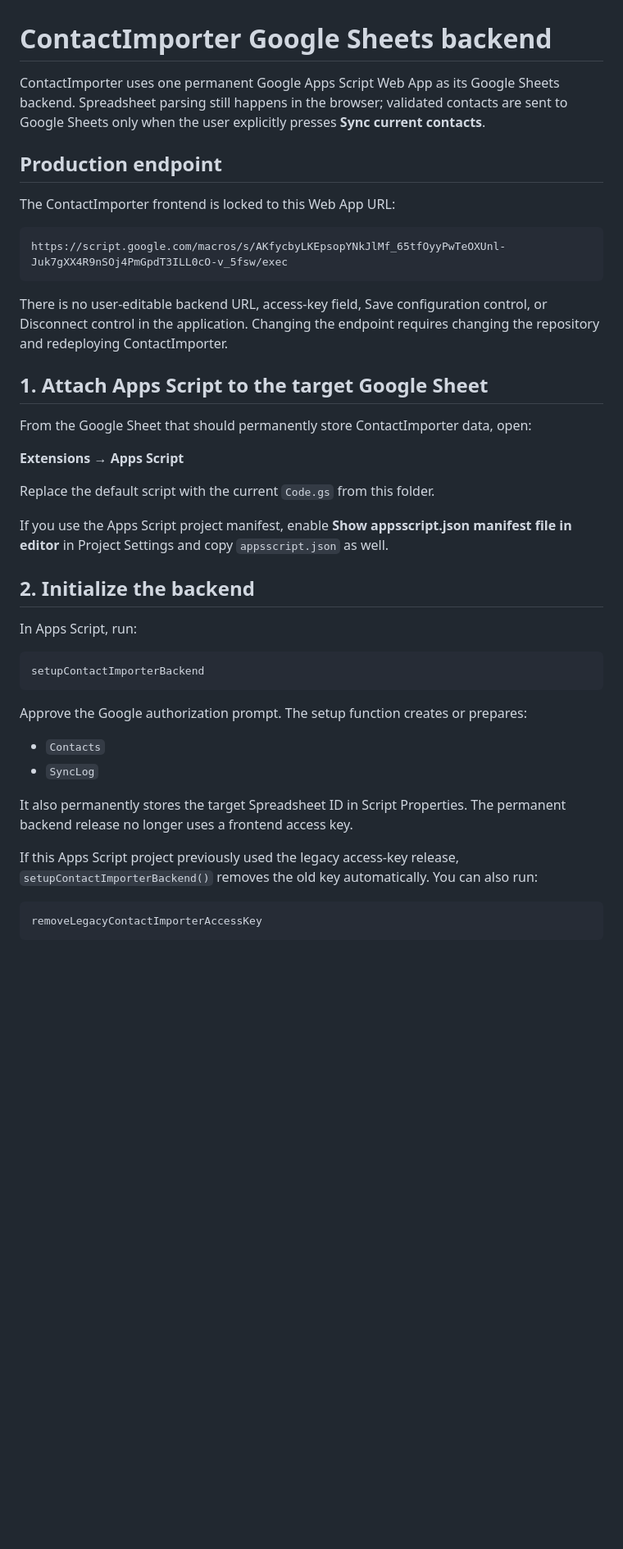
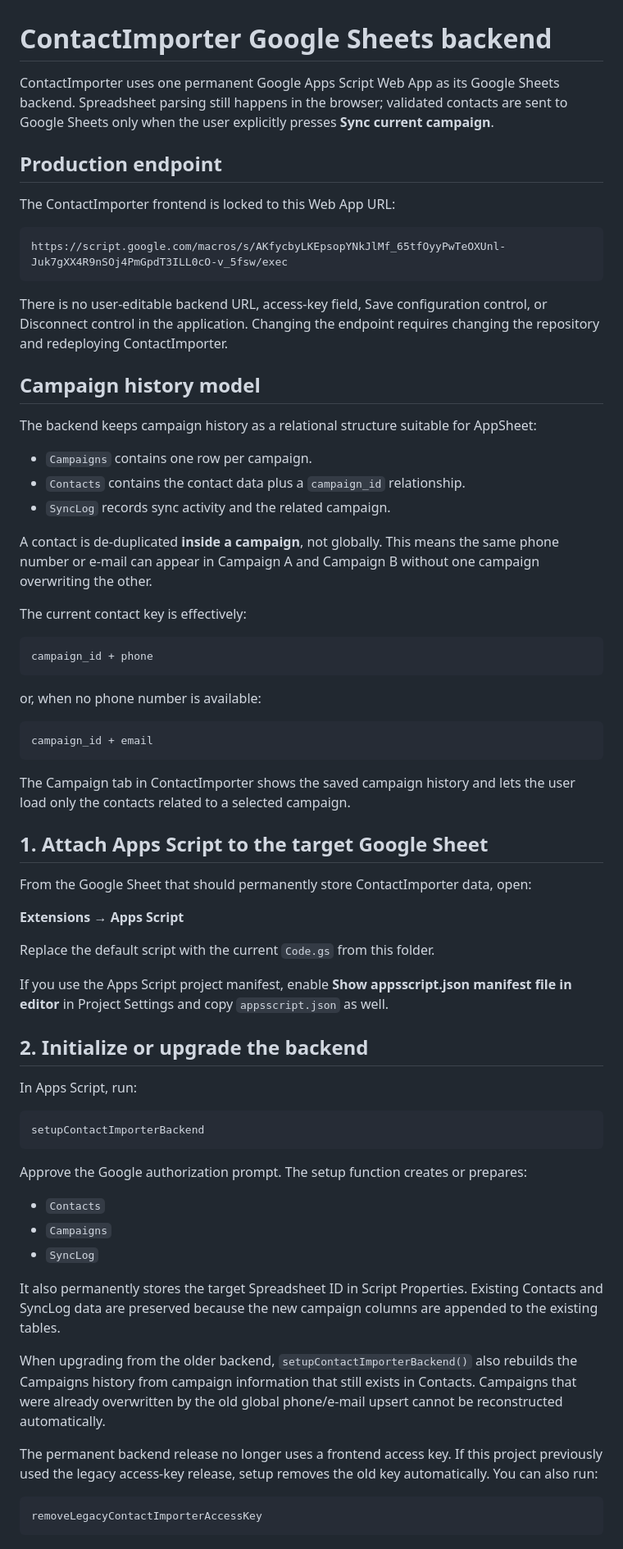
Before and after one commit to cgvLPL/ContactImporter, a Markdown page: google-apps-script/README.md, the part around one of its changes. Shown at 82% size. Rendered like a GitHub page; blank space fills up the shorter version.

````diff
--- a/google-apps-script/README.md
+++ b/google-apps-script/README.md
@@ -1,6 +1,6 @@
 # ContactImporter Google Sheets backend
 
-ContactImporter uses one permanent Google Apps Script Web App as its Google Sheets backend. Spreadsheet parsing still happens in the browser; validated contacts are sent to Google Sheets only when the user explicitly presses **Sync current contacts**.
+ContactImporter uses one permanent Google Apps Script Web App as its Google Sheets backend. Spreadsheet parsing still happens in the browser; validated contacts are sent to Google Sheets only when the user explicitly presses **Sync current campaign**.
 
 ## Production endpoint
 
@@ -12,6 +12,30 @@ https://script.google.com/macros/s/AKfycbyLKEpsopYNkJlMf_65tfOyyPwTeOXUnl-Juk7gX
 
 There is no user-editable backend URL, access-key field, Save configuration control, or Disconnect control in the application. Changing the endpoint requires changing the repository and redeploying ContactImporter.
 
+## Campaign history model
+
+The backend keeps campaign history as a relational structure suitable for AppSheet:
+
+- `Campaigns` contains one row per campaign.
+- `Contacts` contains the contact data plus a `campaign_id` relationship.
+- `SyncLog` records sync activity and the related campaign.
+
+A contact is de-duplicated **inside a campaign**, not globally. This means the same phone number or e-mail can appear in Campaign A and Campaign B without one campaign overwriting the other.
+
+The current contact key is effectively:
+
+```text
+campaign_id + phone
+```
+
+or, when no phone number is available:
+
+```text
+campaign_id + email
+```
+
+The Campaign tab in ContactImporter shows the saved campaign history and lets the user load only the contacts related to a selected campaign.
+
 ## 1. Attach Apps Script to the target Google Sheet
 
 From the Google Sheet that should permanently store ContactImporter data, open:
@@ -22,7 +46,7 @@ Replace the default script with the current `Code.gs` from this folder.
 
 If you use the Apps Script project manifest, enable **Show appsscript.json manifest file in editor** in Project Settings and copy `appsscript.json` as well.
 
-## 2. Initialize the backend
+## 2. Initialize or upgrade the backend
 
 In Apps Script, run:
 
@@ -33,11 +57,14 @@ setupContactImporterBackend
 Approve the Google authorization prompt. The setup function creates or prepares:
 
 - `Contacts`
+- `Campaigns`
 - `SyncLog`
 
-It also permanently stores the target Spreadsheet ID in Script Properties. The permanent backend release no longer uses a frontend access key.
+It also permanently stores the target Spreadsheet ID in Script Properties. Existing Contacts and SyncLog data are preserved because the new campaign columns are appended to the existing tables.
 
-If this Apps Script project previously used the legacy access-key release, `setupContactImporterBackend()` removes the old key automatically. You can also run:
+When upgrading from the older backend, `setupContactImporterBackend()` also rebuilds the Campaigns history from campaign information that still exists in Contacts. Campaigns that were already overwritten by the old global phone/e-mail upsert cannot be reconstructed automatically.
+
+The permanent backend release no longer uses a frontend access key. If this project previously used the legacy access-key release, setup removes the old key automatically. You can also run:
 
 ```text
 removeLegacyContactImporterAccessKey
````
Also changed, not shown: other parts of google-apps-script/README.md (+20 -8 lines).
